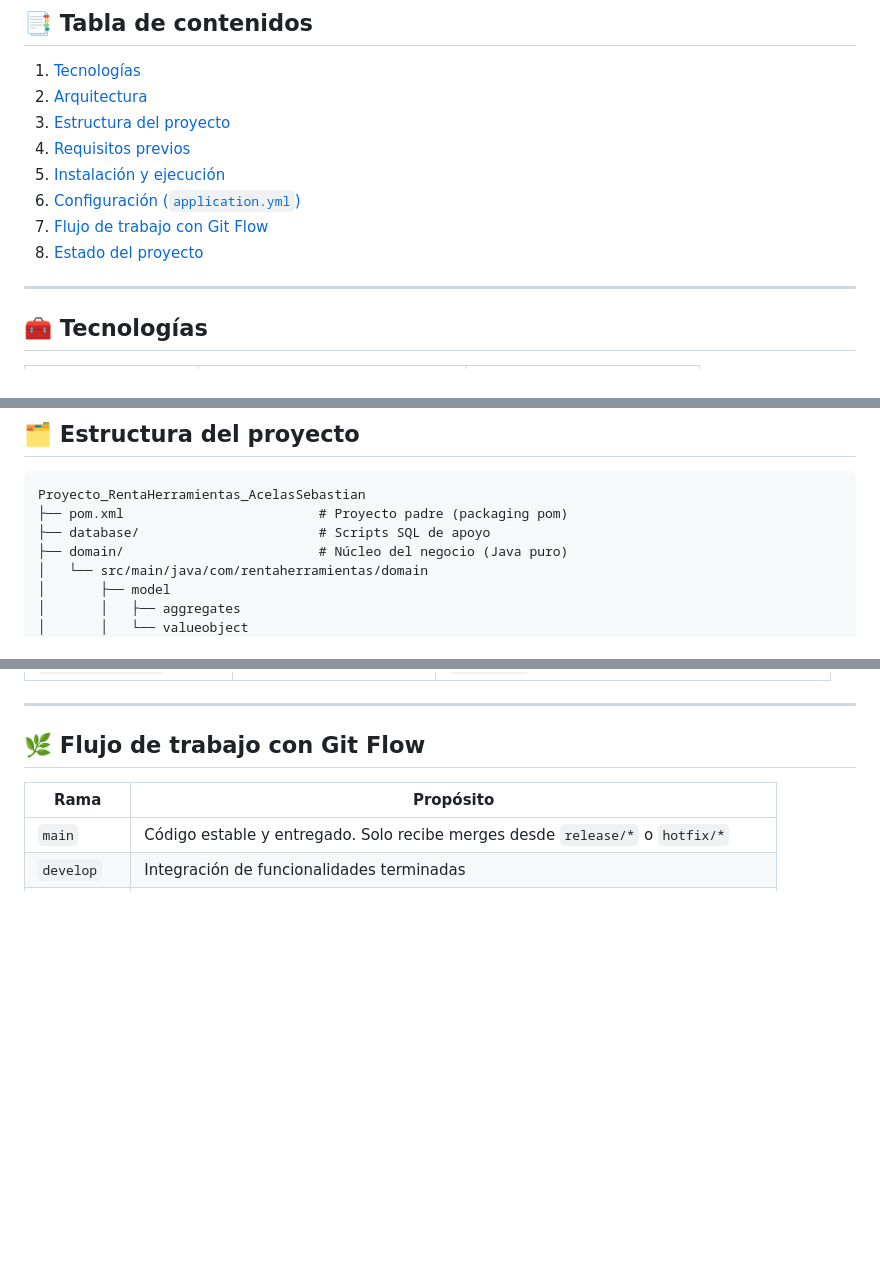
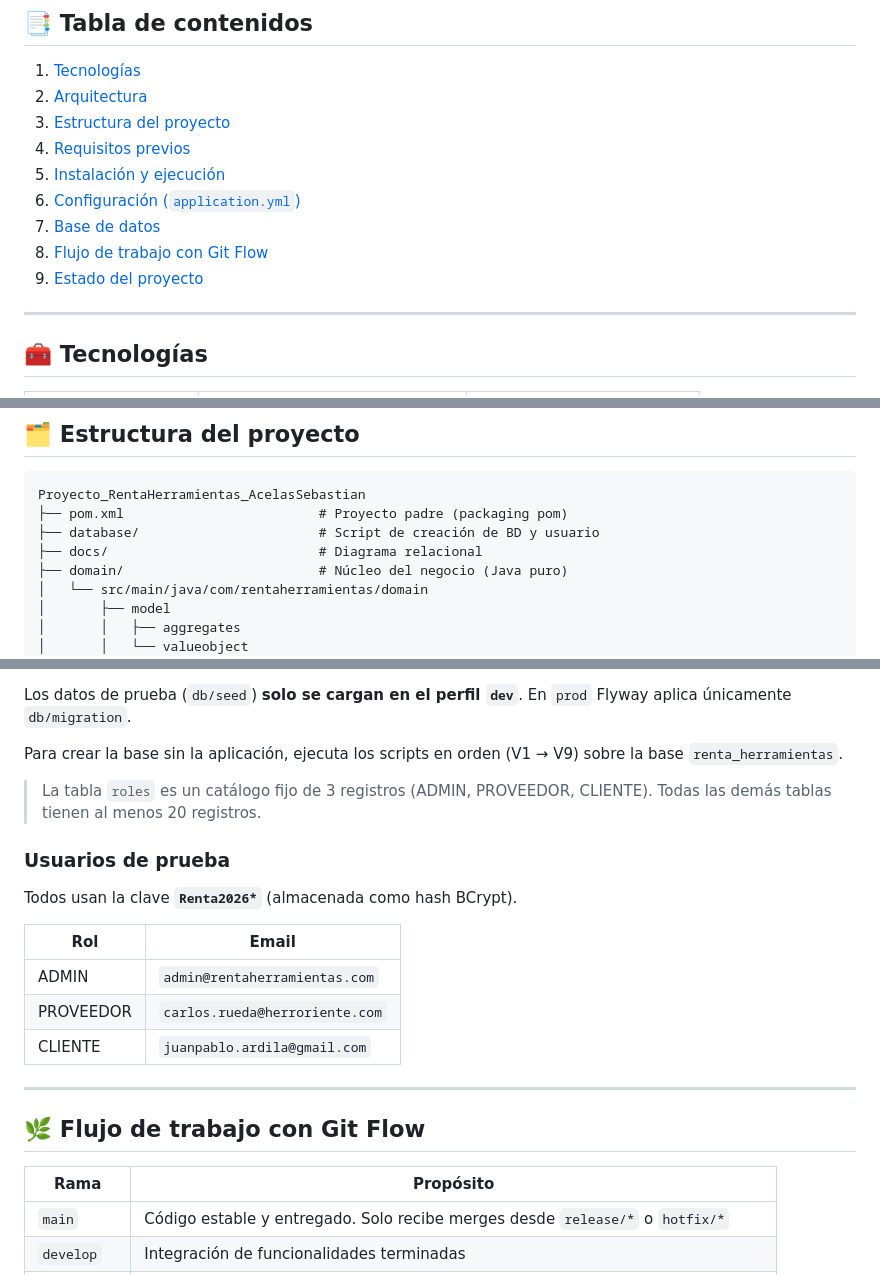
Before and after one commit to sebastianace/Proyecto_RentaHerramientas_AcelasSebastian, a Markdown page: README.md, 3 parts joined by grey strips. GitHub-like rendering; blank space fills up the shorter version.

Commit message:
docs: documentar modelo de datos, scripts y usuarios de prueba

````diff
--- a/README.md
+++ b/README.md
@@ -15,8 +15,9 @@ API REST construida con **Spring Boot** para que proveedores publiquen su invent
 4. [Requisitos previos](#-requisitos-previos)
 5. [Instalación y ejecución](#-instalación-y-ejecución)
 6. [Configuración (`application.yml`)](#-configuración)
-7. [Flujo de trabajo con Git Flow](#-flujo-de-trabajo-con-git-flow)
-8. [Estado del proyecto](#-estado-del-proyecto)
+7. [Base de datos](#-base-de-datos)
+8. [Flujo de trabajo con Git Flow](#-flujo-de-trabajo-con-git-flow)
+9. [Estado del proyecto](#-estado-del-proyecto)
 
 ---
 
@@ -68,7 +69,8 @@ El enunciado pide separación en Controllers, Services, Repositories, DTOs y Ent
 ```
 Proyecto_RentaHerramientas_AcelasSebastian
 ├── pom.xml                         # Proyecto padre (packaging pom)
-├── database/                       # Scripts SQL de apoyo
+├── database/                       # Script de creación de BD y usuario
+├── docs/                           # Diagrama relacional
 ├── domain/                         # Núcleo del negocio (Java puro)
 │   └── src/main/java/com/rentaherramientas/domain
 │       ├── model
@@ -195,3 +249,18 @@ spring:
+Los datos de prueba (`db/seed`) **solo se cargan en el perfil `dev`**. En `prod` Flyway aplica únicamente `db/migration`.
+
+Para crear la base sin la aplicación, ejecuta los scripts en orden (V1 → V9) sobre la base `renta_herramientas`.
+
+> La tabla `roles` es un catálogo fijo de 3 registros (ADMIN, PROVEEDOR, CLIENTE). Todas las demás tablas tienen al menos 20 registros.
+
+### Usuarios de prueba
+
+Todos usan la clave **`Renta2026*`** (almacenada como hash BCrypt).
+
+| Rol | Email |
+|---|---|
+| ADMIN | `admin@rentaherramientas.com` |
+| PROVEEDOR | `carlos.rueda@herroriente.com` |
+| CLIENTE | `juanpablo.ardila@gmail.com` |
 
 ---
 
````
Also changed, not shown: other parts of README.md (+54 -2 lines).
